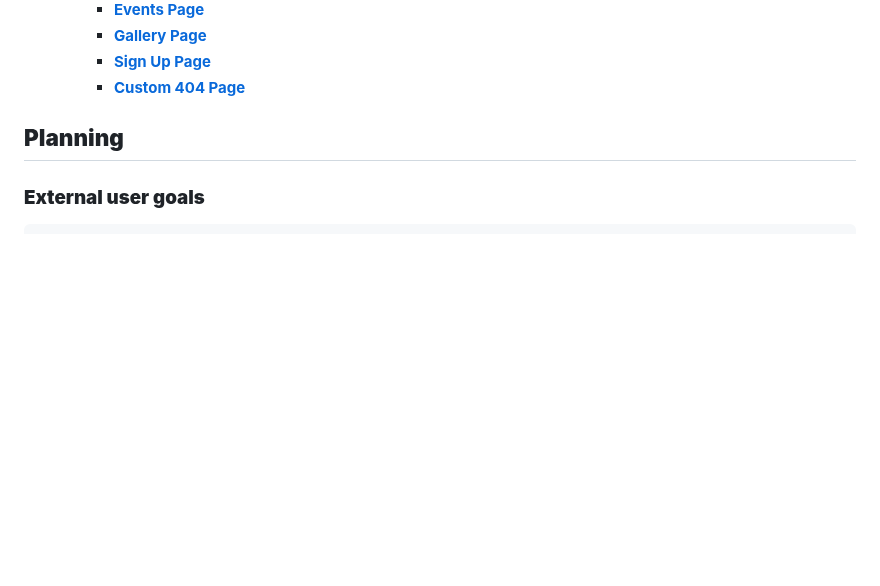
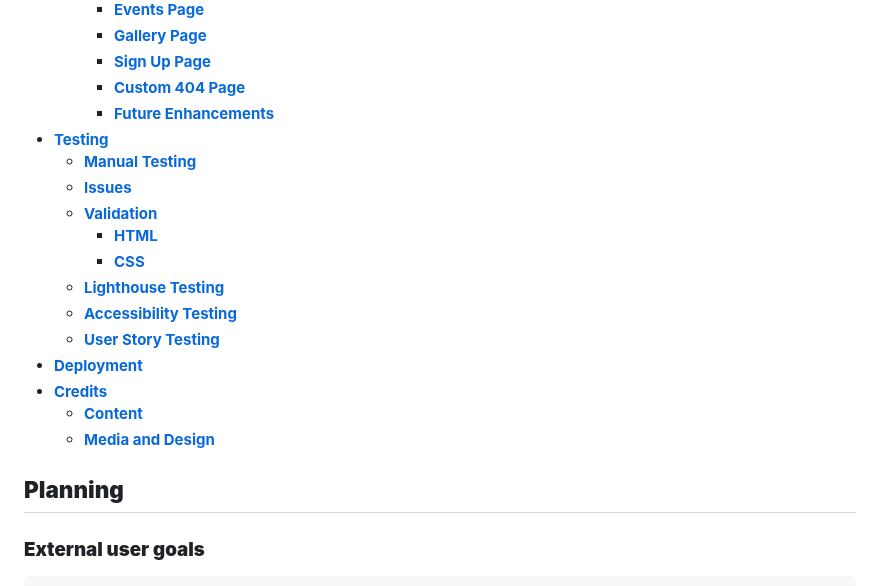
Before and after one commit to smbiko/Zacio-project, a Markdown page: README.md, the part around the change. Drawn GitHub-style; blank space fills up the shorter version.

Commit message:
Fixed the gallery page images which were not appeariing on website and also fixed my readme page add links to the index

```diff
--- a/README.md
+++ b/README.md
@@ -37,6 +37,20 @@ Through our innovative approach and unwavering dedication, we aim to set new sta
     - [**Gallery Page**](#gallery-page)
     - [**Sign Up Page**](#signup-page)
     - [**Custom 404 Page**](#custom-404-page)
+    - [**Future Enhancements**](#future-enhancements)
+- [**Testing**](#testing)
+    - [**Manual Testing**](#manual-testing)
+    - [**Issues**](#issues)
+    - [**Validation**](#validation)
+        - [**HTML**](#html)
+        - [**CSS**](#css)
+    - [**Lighthouse Testing**](#lighthouse-testing)
+    - [**Accessibility Testing**](#accessibilty-testing)
+    - [**User Story Testing**](#user-story-testing)
+- [**Deployment**](#deployment)
+- [**Credits**](#credits)
+    - [**Content**](#content)
+    - [**Media and Design**](#media-and-design)
 
 ## **Planning**
 
```
